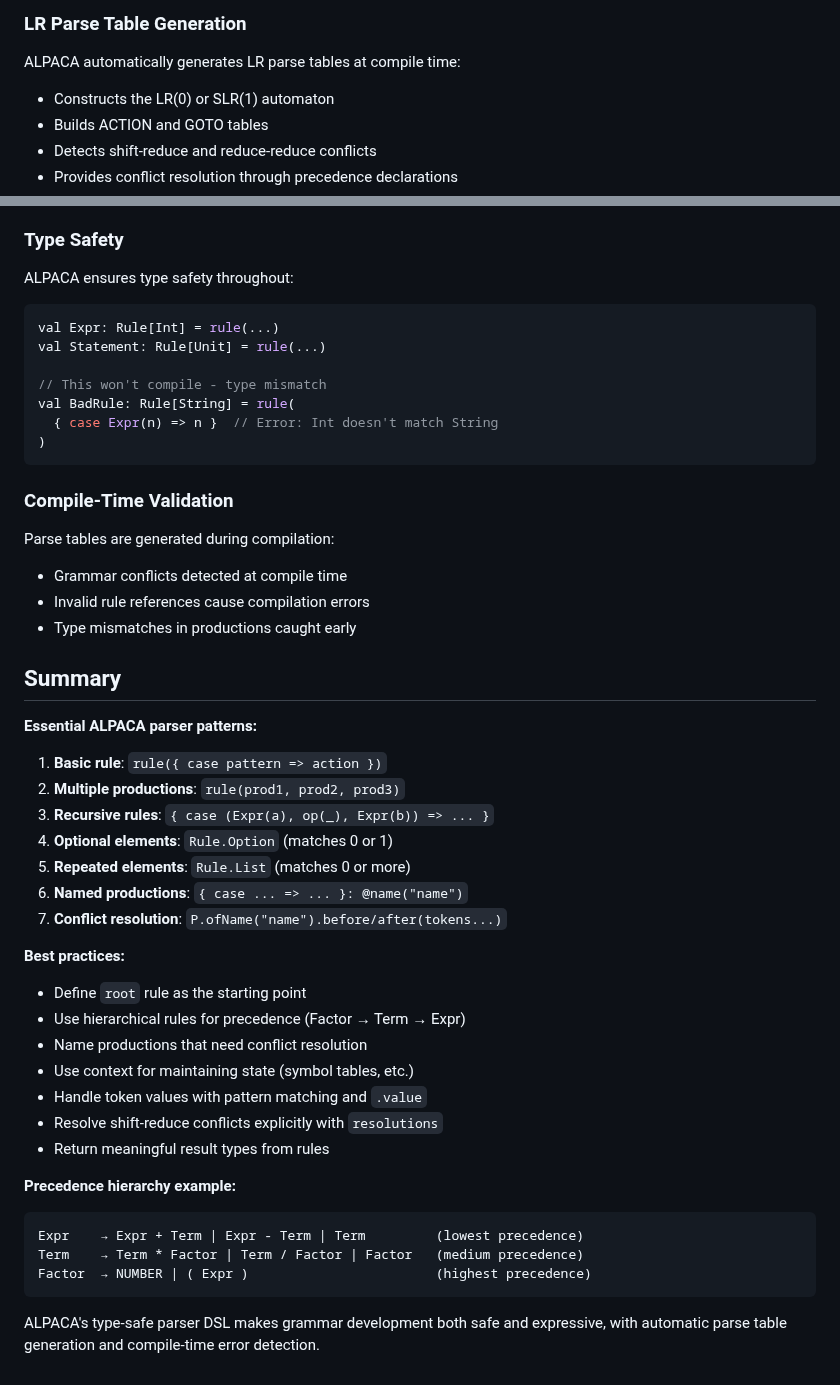
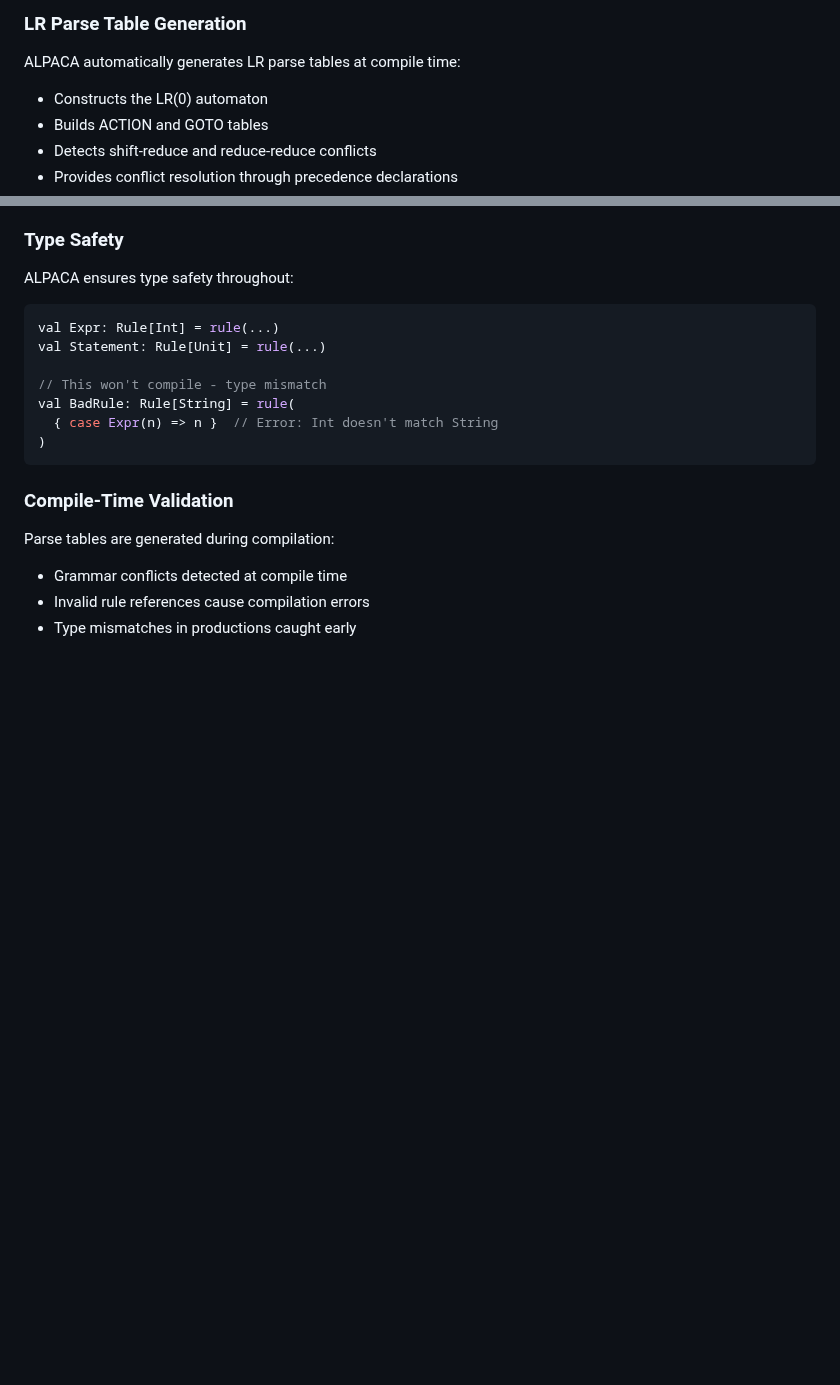
Before and after one commit to halotukozak/alpaca, a Markdown page: docs/_docs/parser.md, 2 parts joined by grey strips. Drawn GitHub-style; blank space fills up the shorter version.

Commit message:
Update parser docs: change to LR(0) only and remove summary section
Co-authored-by: halotukozak <64359735+halotukozak@users.noreply.github.com>

````diff
--- a/docs/_docs/parser.md
+++ b/docs/_docs/parser.md
@@ -529,7 +529,7 @@ println(result3)  // 6
 ### LR Parse Table Generation
 
 ALPACA automatically generates LR parse tables at compile time:
-- Constructs the LR(0) or SLR(1) automaton
+- Constructs the LR(0) automaton
 - Builds ACTION and GOTO tables
 - Detects shift-reduce and reduce-reduce conflicts
 - Provides conflict resolution through precedence declarations
@@ -553,33 +553,3 @@ Parse tables are generated during compilation:
 - Grammar conflicts detected at compile time
 - Invalid rule references cause compilation errors
 - Type mismatches in productions caught early
-
-## Summary
-
-**Essential ALPACA parser patterns:**
-
-1. **Basic rule**: `rule({ case pattern => action })`
-2. **Multiple productions**: `rule(prod1, prod2, prod3)`
-3. **Recursive rules**: `{ case (Expr(a), op(_), Expr(b)) => ... }`
-4. **Optional elements**: `Rule.Option` (matches 0 or 1)
-5. **Repeated elements**: `Rule.List` (matches 0 or more)
-6. **Named productions**: `{ case ... => ... }: @name("name")`
-7. **Conflict resolution**: `P.ofName("name").before/after(tokens...)`
-
-**Best practices:**
-- Define `root` rule as the starting point
-- Use hierarchical rules for precedence (Factor → Term → Expr)
-- Name productions that need conflict resolution
-- Use context for maintaining state (symbol tables, etc.)
-- Handle token values with pattern matching and `.value`
-- Resolve shift-reduce conflicts explicitly with `resolutions`
-- Return meaningful result types from rules
-
-**Precedence hierarchy example:**
-```
-Expr    → Expr + Term | Expr - Term | Term         (lowest precedence)
-Term    → Term * Factor | Term / Factor | Factor   (medium precedence)
-Factor  → NUMBER | ( Expr )                        (highest precedence)
-```
-
-ALPACA's type-safe parser DSL makes grammar development both safe and expressive, with automatic parse table generation and compile-time error detection.
````
